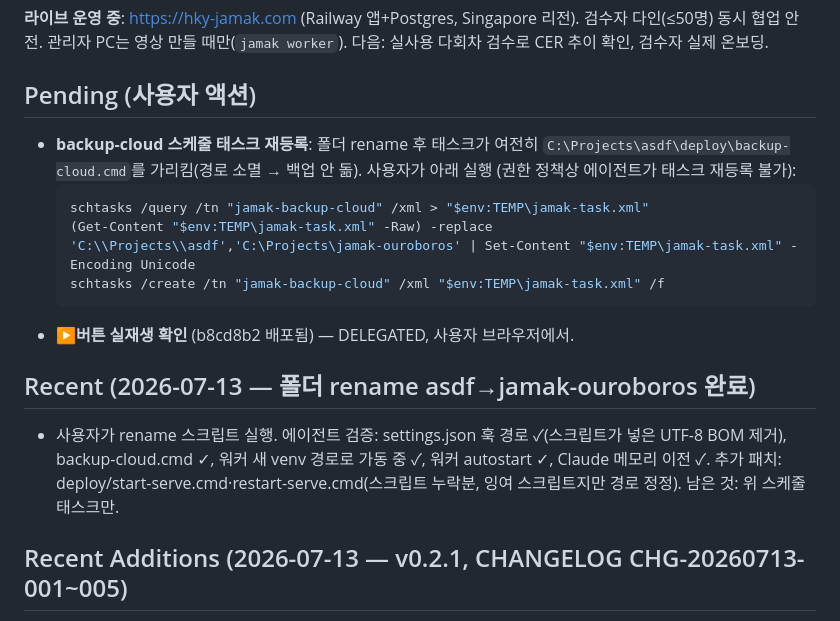
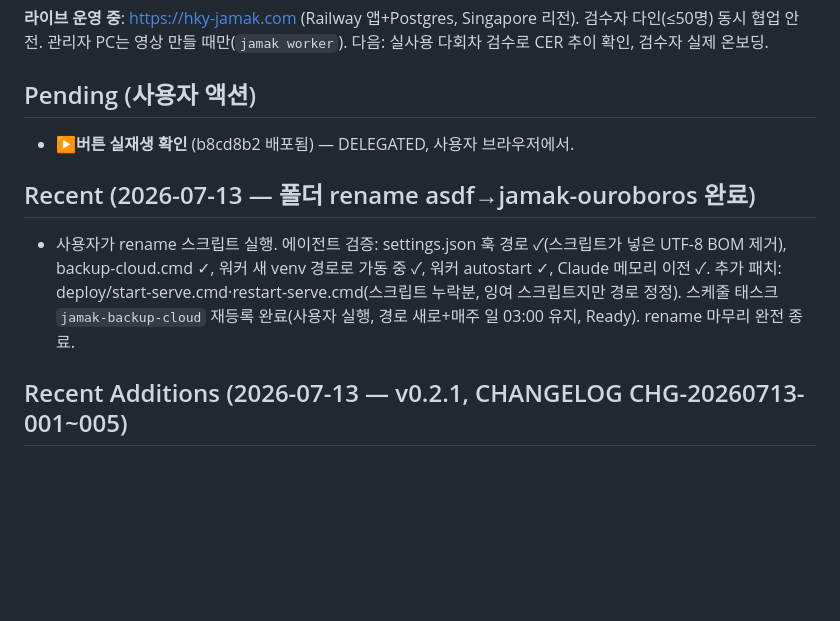
Before and after one commit to BlueSky8bya/jamak-ouroboros, a Markdown page: docs/agent/CURRENT_STATE.md, the part around the change. Rendered like a GitHub page; blank space fills up the shorter version.

Commit message:
docs: rename cleanup done — backup task re-registered, pending cleared
Co-Authored-By: Claude Fable 5 <noreply@anthropic.com>

````diff
--- a/docs/agent/CURRENT_STATE.md
+++ b/docs/agent/CURRENT_STATE.md
@@ -10,17 +10,11 @@ Harness Protocol: project-initializing_260712.md (schema 1.1 — HARNESS_MIGRATI
 
 ## Pending (사용자 액션)
 
-- **backup-cloud 스케줄 태스크 재등록**: 폴더 rename 후 태스크가 여전히 `C:\Projects\asdf\deploy\backup-cloud.cmd`를 가리킴(경로 소멸 → 백업 안 돎). 사용자가 아래 실행 (권한 정책상 에이전트가 태스크 재등록 불가):
-  ```powershell
-  schtasks /query /tn "jamak-backup-cloud" /xml > "$env:TEMP\jamak-task.xml"
-  (Get-Content "$env:TEMP\jamak-task.xml" -Raw) -replace 'C:\\Projects\\asdf','C:\Projects\jamak-ouroboros' | Set-Content "$env:TEMP\jamak-task.xml" -Encoding Unicode
-  schtasks /create /tn "jamak-backup-cloud" /xml "$env:TEMP\jamak-task.xml" /f
-  ```
 - **▶버튼 실재생 확인** (b8cd8b2 배포됨) — DELEGATED, 사용자 브라우저에서.
 
 ## Recent (2026-07-13 — 폴더 rename asdf→jamak-ouroboros 완료)
 
-- 사용자가 rename 스크립트 실행. 에이전트 검증: settings.json 훅 경로 ✓(스크립트가 넣은 UTF-8 BOM 제거), backup-cloud.cmd ✓, 워커 새 venv 경로로 가동 중 ✓, 워커 autostart ✓, Claude 메모리 이전 ✓. 추가 패치: deploy/start-serve.cmd·restart-serve.cmd(스크립트 누락분, 잉여 스크립트지만 경로 정정). 남은 것: 위 스케줄 태스크만.
+- 사용자가 rename 스크립트 실행. 에이전트 검증: settings.json 훅 경로 ✓(스크립트가 넣은 UTF-8 BOM 제거), backup-cloud.cmd ✓, 워커 새 venv 경로로 가동 중 ✓, 워커 autostart ✓, Claude 메모리 이전 ✓. 추가 패치: deploy/start-serve.cmd·restart-serve.cmd(스크립트 누락분, 잉여 스크립트지만 경로 정정). 스케줄 태스크 `jamak-backup-cloud` 재등록 완료(사용자 실행, 경로 새로+매주 일 03:00 유지, Ready). rename 마무리 완전 종료.
 
 ## Recent Additions (2026-07-13 — v0.2.1, CHANGELOG CHG-20260713-001~005)
 
````
